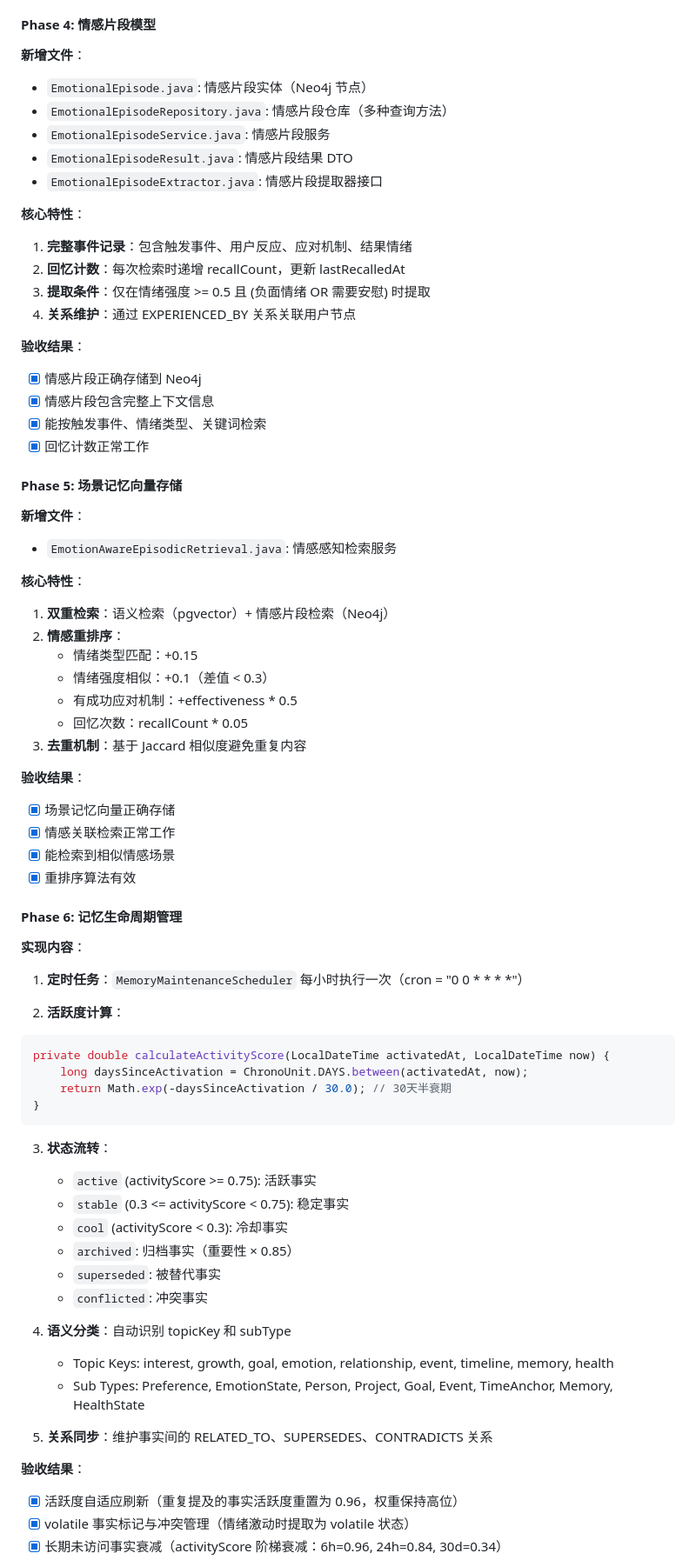
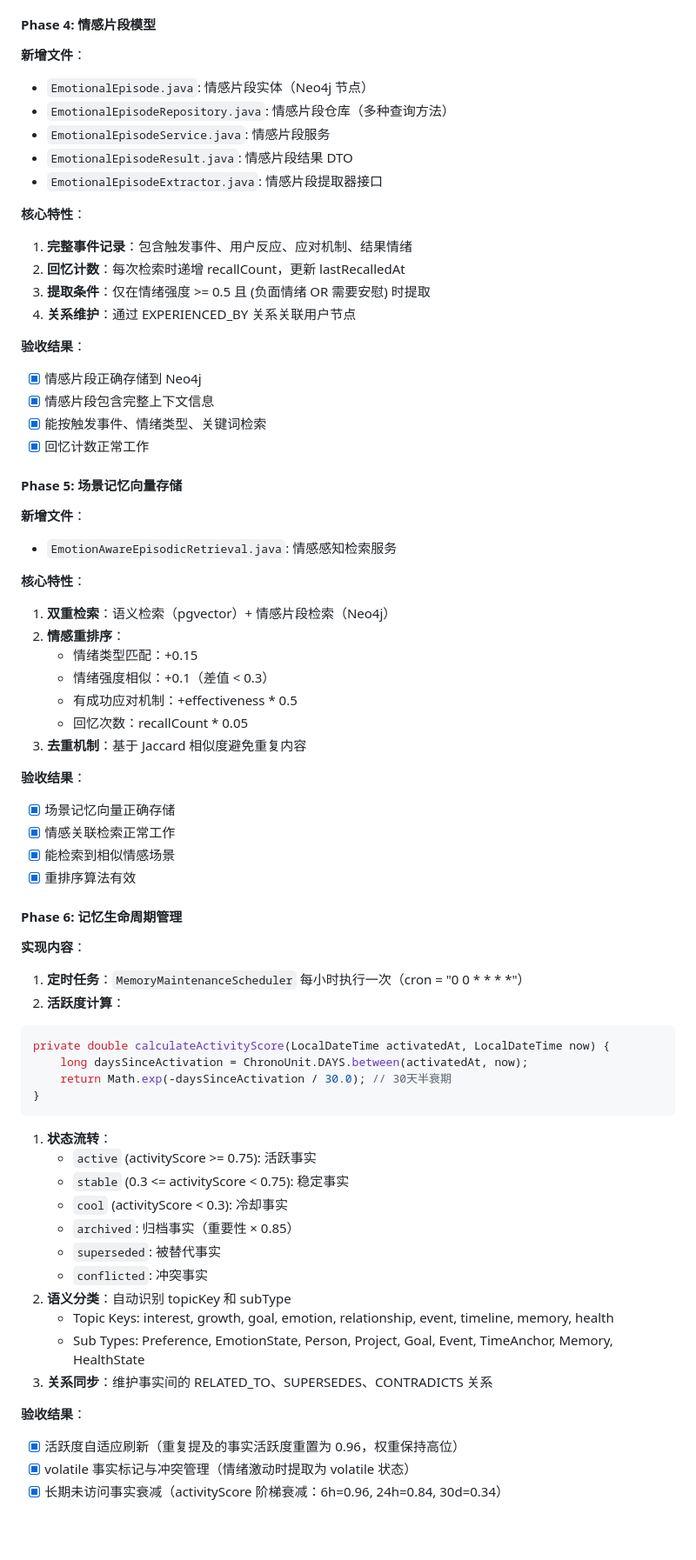
Before and after one commit to SailRuo/LingShu-AI, a Markdown page: doc/architecture/记忆模块设计文档.md, the part around one of its changes. Shown at 87% size. GitHub-like rendering; blank space fills up the shorter version.

````diff
--- a/doc/architecture/记忆模块设计文档.md
+++ b/doc/architecture/记忆模块设计文档.md
@@ -1069,6 +1087,7 @@ public class DynamicMemoryModel implements ChatModel {
 #### Phase 4: 情感片段模型
 
 **新增文件**：
+
 - `EmotionalEpisode.java`: 情感片段实体（Neo4j 节点）
 - `EmotionalEpisodeRepository.java`: 情感片段仓库（多种查询方法）
 - `EmotionalEpisodeService.java`: 情感片段服务
@@ -1076,12 +1095,14 @@ public class DynamicMemoryModel implements ChatModel {
 - `EmotionalEpisodeExtractor.java`: 情感片段提取器接口
 
 **核心特性**：
+
 1. **完整事件记录**：包含触发事件、用户反应、应对机制、结果情绪
 2. **回忆计数**：每次检索时递增 recallCount，更新 lastRecalledAt
 3. **提取条件**：仅在情绪强度 >= 0.5 且 (负面情绪 OR 需要安慰) 时提取
-4. **关系维护**：通过 EXPERIENCED_BY 关系关联用户节点
+4. **关系维护**：通过 EXPERIENCED\_BY 关系关联用户节点
 
 **验收结果**：
+
 - [x] 情感片段正确存储到 Neo4j
 - [x] 情感片段包含完整上下文信息
 - [x] 能按触发事件、情绪类型、关键词检索
@@ -1090,18 +1111,21 @@ public class DynamicMemoryModel implements ChatModel {
 #### Phase 5: 场景记忆向量存储
 
 **新增文件**：
+
 - `EmotionAwareEpisodicRetrieval.java`: 情感感知检索服务
 
 **核心特性**：
+
 1. **双重检索**：语义检索（pgvector）+ 情感片段检索（Neo4j）
 2. **情感重排序**：
    - 情绪类型匹配：+0.15
    - 情绪强度相似：+0.1（差值 < 0.3）
-   - 有成功应对机制：+effectiveness * 0.5
-   - 回忆次数：recallCount * 0.05
+   - 有成功应对机制：+effectiveness \* 0.5
+   - 回忆次数：recallCount \* 0.05
 3. **去重机制**：基于 Jaccard 相似度避免重复内容
 
 **验收结果**：
+
 - [x] 场景记忆向量正确存储
 - [x] 情感关联检索正常工作
 - [x] 能检索到相似情感场景
@@ -1111,9 +1135,9 @@ public class DynamicMemoryModel implements ChatModel {
 
 **实现内容**：
 
-1. **定时任务**：`MemoryMaintenanceScheduler` 每小时执行一次（cron = "0 0 * * * *"）
+1. **定时任务**：`MemoryMaintenanceScheduler` 每小时执行一次（cron = "0 0 \* \* \* \*"）
+2. **活跃度计算**：
 
-2. **活跃度计算**：
 ```java
 private double calculateActivityScore(LocalDateTime activatedAt, LocalDateTime now) {
     long daysSinceActivation = ChronoUnit.DAYS.between(activatedAt, now);
@@ -1121,21 +1145,20 @@ private double calculateActivityScore(LocalDateTime activatedAt, LocalDateTime n
 }
 ```
 
-3. **状态流转**：
+1. **状态流转**：
    - `active` (activityScore >= 0.75): 活跃事实
    - `stable` (0.3 <= activityScore < 0.75): 稳定事实
    - `cool` (activityScore < 0.3): 冷却事实
    - `archived`: 归档事实（重要性 × 0.85）
    - `superseded`: 被替代事实
    - `conflicted`: 冲突事实
-
-4. **语义分类**：自动识别 topicKey 和 subType
-    - Topic Keys: interest, growth, goal, emotion, relationship, event, timeline, memory, health
-    - Sub Types: Preference, EmotionState, Person, Project, Goal, Event, TimeAnchor, Memory, HealthState
-
-5. **关系同步**：维护事实间的 RELATED_TO、SUPERSEDES、CONTRADICTS 关系
+2. **语义分类**：自动识别 topicKey 和 subType
+   - Topic Keys: interest, growth, goal, emotion, relationship, event, timeline, memory, health
+   - Sub Types: Preference, EmotionState, Person, Project, Goal, Event, TimeAnchor, Memory, HealthState
+3. **关系同步**：维护事实间的 RELATED\_TO、SUPERSEDES、CONTRADICTS 关系
 
 **验收结果**：
+
 - [x] 活跃度自适应刷新（重复提及的事实活跃度重置为 0.96，权重保持高位）
 - [x] volatile 事实标记与冲突管理（情绪激动时提取为 volatile 状态）
 - [x] 长期未访问事实衰减（activityScore 阶梯衰减：6h=0.96, 24h=0.84, 30d=0.34）
````
Also changed, not shown: other parts of doc/architecture/记忆模块设计文档.md (+125 -101 lines), doc/implementation/灵枢开发计划与进度总览.md (+1 -0 lines).
